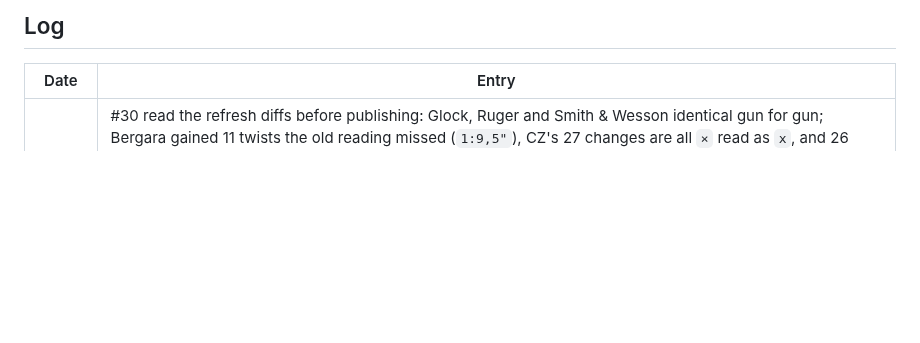
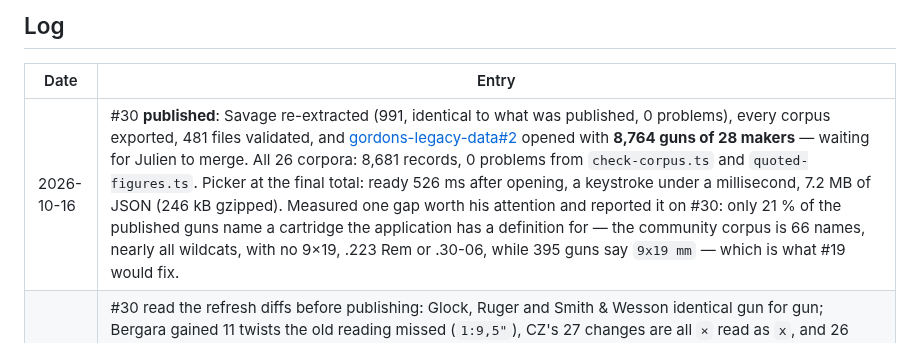
Before and after one commit to AnnoyingTechnology/gordons-legacy, a Markdown page: docs/PROGRESS.md, the part around the change. Rendered like a GitHub page; blank space fills up the shorter version.

```diff
--- a/docs/PROGRESS.md
+++ b/docs/PROGRESS.md
@@ -181,6 +181,7 @@ Reverse-engineering workspace (local, never committed; procedure in `docs/model/
 
 | Date | Entry |
 |---|---|
+| 2026-10-16 | #30 **published**: Savage re-extracted (991, identical to what was published, 0 problems), every corpus exported, 481 files validated, and [gordons-legacy-data#2](https://github.com/AnnoyingTechnology/gordons-legacy-data/pull/2) opened with **8,764 guns of 28 makers** — waiting for Julien to merge. All 26 corpora: 8,681 records, 0 problems from `check-corpus.ts` and `quoted-figures.ts`. Picker at the final total: ready 526 ms after opening, a keystroke under a millisecond, 7.2 MB of JSON (246 kB gzipped). Measured one gap worth his attention and reported it on #30: only 21 % of the published guns name a cartridge the application has a definition for — the community corpus is 66 names, nearly all wildcats, with no 9×19, .223 Rem or .30-06, while 395 guns say `9x19 mm` — which is what #19 would fix. |
 | 2026-10-16 | #30 read the refresh diffs before publishing: Glock, Ruger and Smith & Wesson identical gun for gun; Bergara gained 11 twists the old reading missed (`1:9,5"`), CZ's 27 changes are all `×` read as `x`, and 26 records across Bergara, CZ and Henry were the *same* guns under a worse spelling of their name (`STRATA®`, `6.5&#215;55`, `Glock &reg;`). Guns still accumulate, but `export-repository.ts` now drops a published gun that a new reading supersedes — same page, same figures, same name once the marks and escapes are out — because keeping both would offer the user one rifle twice. Four tests; the tool also runs only when it is the program, so a test can import its rules. 8,764 guns of 28 makers, 481 files, 0 problems. |
 | 2026-10-16 | #30 Smith & Wesson re-extracted (630, 0 problems); its `40 S\u0026W` JSON escapes taught `quoted-figures.ts` to resolve them. Every corpus but Savage exported to the data repository clone: **481 files, 0 problems, 8,790 guns of 28 makers** (7.2 MB of JSON, 246 kB gzipped). Headless Chromium: the picker is ready 523 ms after it opens, a keystroke filters all 8,790 guns in under a millisecond, `tikka 6.5` finds 68 rows and choosing one fills the load and simulates. `docs/firearm-data.md` now holds the eighteen new makers with what to watch out for in each, the new totals, and the refresh step for `quoted-figures.ts`. Savage is still crawling. |
 | 2026-10-16 | #30 Pedersoli, Ruger and Henry re-extracted from the cache (73, 390, 149; 7,060 records over 26 makers, 0 problems). Pedersoli was prefixing `1:` to the metric cell of a twist, which the page prints as a bare number under a `Passo in mm` label; the string now holds the page's two renderings (`560 mm | 1:22`) and the corpus checker reads both a ratio and a bare turn out of one string instead of ratios only. The five makers whose pages hold no single string for a figure — CZ, Kel-Tec, Pedersoli, Ruger, Sako — each say so in their header. Recovered one Pedersoli gun (Kodiak Mark IV 22" in 9,3x74 mm R) that the old comma-as-a-join reading had refused; the .45-70 block of the same page is still left out for printing a 5,670 mm barrel beside 22 inches. |
```
Also changed, not shown: docs/firearm-data.md (+3 -3 lines).
